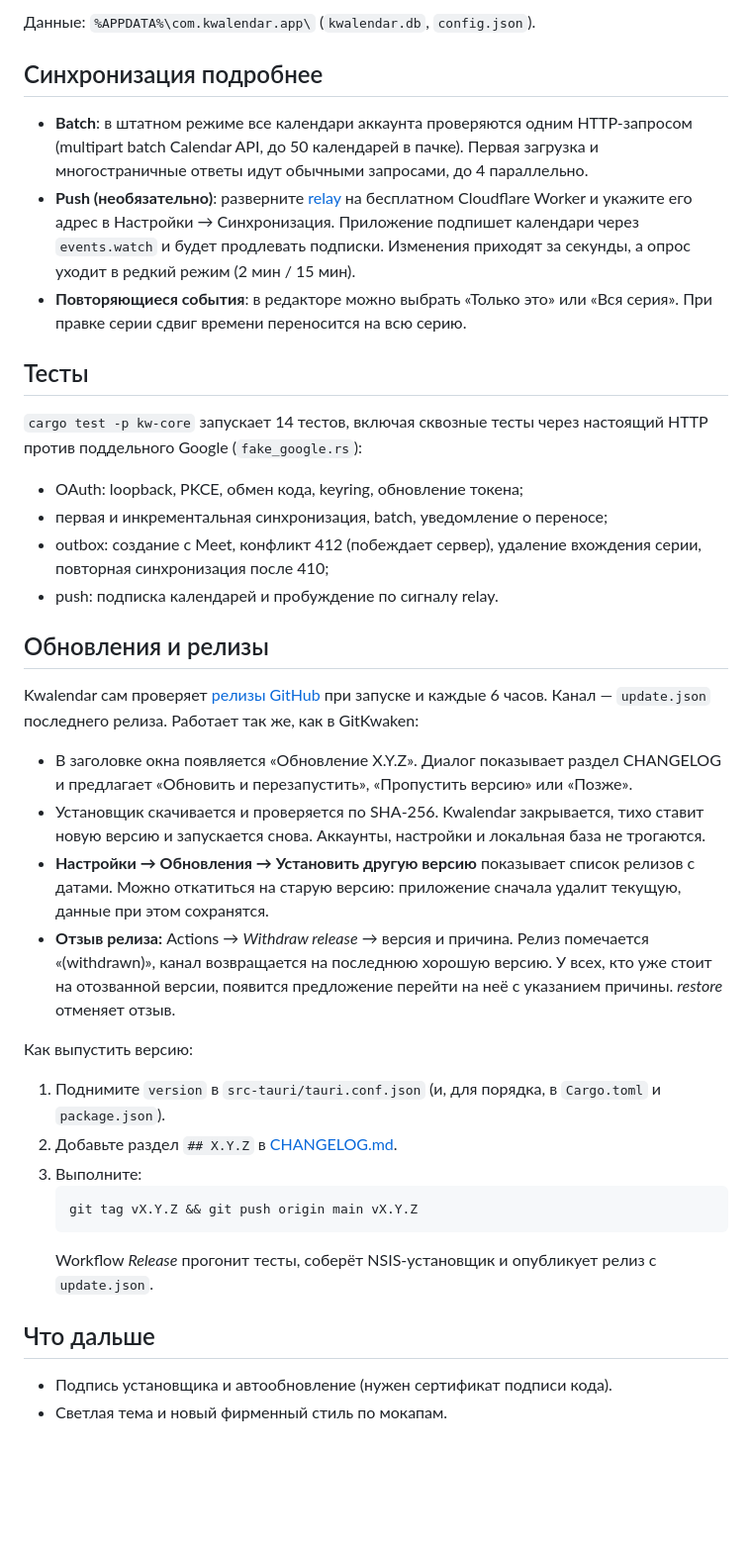
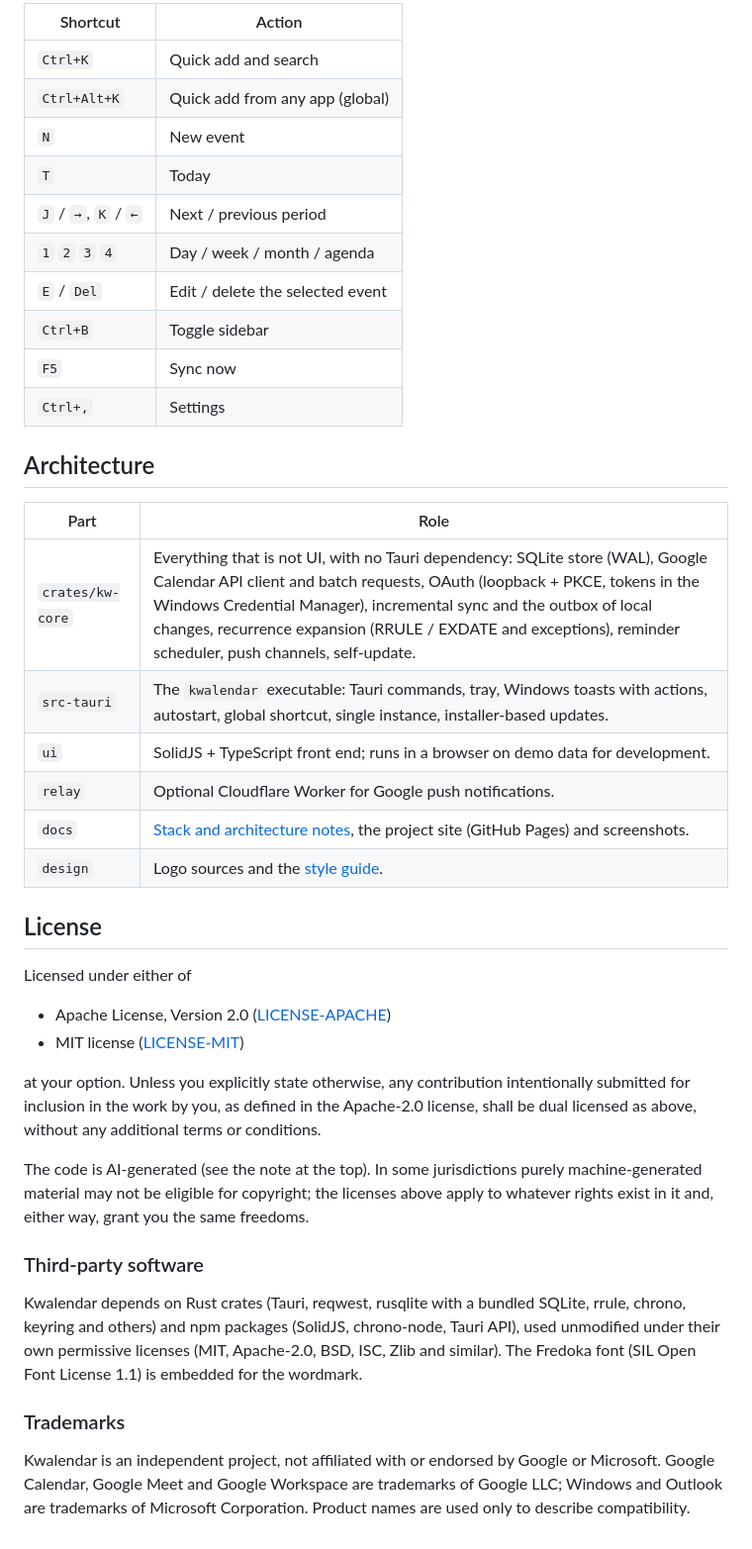
Before and after one commit to maxpowerart/Kwalendar, a Markdown page: README.md, the part around one of its changes. Shown at 99% size. GitHub-like rendering; blank space fills up the shorter version.

````diff
--- a/README.md
+++ b/README.md
@@ -64,41 +133,52 @@ ui/               SolidJS + TypeScript
 
-Данные: `%APPDATA%\com.kwalendar.app\` (`kwalendar.db`, `config.json`).
+| Shortcut | Action |
+|---|---|
+| `Ctrl+K` | Quick add and search |
+| `Ctrl+Alt+K` | Quick add from any app (global) |
+| `N` | New event |
+| `T` | Today |
+| `J` / `→`, `K` / `←` | Next / previous period |
+| `1` `2` `3` `4` | Day / week / month / agenda |
+| `E` / `Del` | Edit / delete the selected event |
+| `Ctrl+B` | Toggle sidebar |
+| `F5` | Sync now |
+| `Ctrl+,` | Settings |
 
-## Синхронизация подробнее
+## Architecture
 
-- **Batch**: в штатном режиме все календари аккаунта проверяются одним HTTP-запросом (multipart batch Calendar API, до 50 календарей в пачке). Первая загрузка и многостраничные ответы идут обычными запросами, до 4 параллельно.
-- **Push (необязательно)**: разверните [relay](relay/README.md) на бесплатном Cloudflare Worker и укажите его адрес в Настройки → Синхронизация. Приложение подпишет календари через `events.watch` и будет продлевать подписки. Изменения приходят за секунды, а опрос уходит в редкий режим (2 мин / 15 мин).
-- **Повторяющиеся события**: в редакторе можно выбрать «Только это» или «Вся серия». При правке серии сдвиг времени переносится на всю серию.
+| Part | Role |
+|---|---|
+| `crates/kw-core` | Everything that is not UI, with no Tauri dependency: SQLite store (WAL), Google Calendar API client and batch requests, OAuth (loopback + PKCE, tokens in the Windows Credential Manager), incremental sync and the outbox of local changes, recurrence expansion (RRULE / EXDATE and exceptions), reminder scheduler, push channels, self-update. |
+| `src-tauri` | The `kwalendar` executable: Tauri commands, tray, Windows toasts with actions, autostart, global shortcut, single instance, installer-based updates. |
+| `ui` | SolidJS + TypeScript front end; runs in a browser on demo data for development. |
+| `relay` | Optional Cloudflare Worker for Google push notifications. |
+| `docs` | [Stack and architecture notes](docs/STACK.md), the project site (GitHub Pages) and screenshots. |
+| `design` | Logo sources and the [style guide](design/STYLE.md). |
 
-## Тесты
+## License
 
-`cargo test -p kw-core` запускает 14 тестов, включая сквозные тесты через настоящий HTTP против поддельного Google (`fake_google.rs`):
+Licensed under either of
 
-- OAuth: loopback, PKCE, обмен кода, keyring, обновление токена;
-- первая и инкрементальная синхронизация, batch, уведомление о переносе;
-- outbox: создание с Meet, конфликт 412 (побеждает сервер), удаление вхождения серии, повторная синхронизация после 410;
-- push: подписка календарей и пробуждение по сигналу relay.
+- Apache License, Version 2.0 ([LICENSE-APACHE](LICENSE-APACHE))
+- MIT license ([LICENSE-MIT](LICENSE-MIT))
 
-## Обновления и релизы
+at your option. Unless you explicitly state otherwise, any contribution intentionally submitted
+for inclusion in the work by you, as defined in the Apache-2.0 license, shall be dual licensed as
+above, without any additional terms or conditions.
 
-Kwalendar сам проверяет [релизы GitHub](https://github.com/maxpowerart/Kwalendar/releases) при запуске и каждые 6 часов. Канал — `update.json` последнего релиза. Работает так же, как в GitKwaken:
+The code is AI-generated (see the note at the top). In some jurisdictions purely
+machine-generated material may not be eligible for copyright; the licenses above apply to
+whatever rights exist in it and, either way, grant you the same freedoms.
 
-- В заголовке окна появляется «Обновление X.Y.Z». Диалог показывает раздел CHANGELOG и предлагает «Обновить и перезапустить», «Пропустить версию» или «Позже».
-- Установщик скачивается и проверяется по SHA-256. Kwalendar закрывается, тихо ставит новую версию и запускается снова. Аккаунты, настройки и локальная база не трогаются.
-- **Настройки → Обновления → Установить другую версию** показывает список релизов с датами. Можно откатиться на старую версию: приложение сначала удалит текущую, данные при этом сохранятся.
-- **Отзыв релиза:** Actions → *Withdraw release* → версия и причина. Релиз помечается «(withdrawn)», канал возвращается на последнюю хорошую версию. У всех, кто уже стоит на отозванной версии, появится предложение перейти на неё с указанием причины. *restore* отменяет отзыв.
+### Third-party software
 
-Как выпустить версию:
+Kwalendar depends on Rust crates (Tauri, reqwest, rusqlite with a bundled SQLite, rrule, chrono,
+keyring and others) and npm packages (SolidJS, chrono-node, Tauri API), used unmodified under
+their own permissive licenses (MIT, Apache-2.0, BSD, ISC, Zlib and similar). The Fredoka font
+(SIL Open Font License 1.1) is embedded for the wordmark.
 
-1. Поднимите `version` в `src-tauri/tauri.conf.json` (и, для порядка, в `Cargo.toml` и `package.json`).
-2. Добавьте раздел `## X.Y.Z` в [CHANGELOG.md](CHANGELOG.md).
-3. Выполните:
-   ```bash
-   git tag vX.Y.Z && git push origin main vX.Y.Z
-   ```
-   Workflow *Release* прогонит тесты, соберёт NSIS-установщик и опубликует релиз с `update.json`.
+### Trademarks
 
-## Что дальше
-
-- Подпись установщика и автообновление (нужен сертификат подписи кода).
-- Светлая тема и новый фирменный стиль по мокапам.
+Kwalendar is an independent project, not affiliated with or endorsed by Google or Microsoft.
+Google Calendar, Google Meet and Google Workspace are trademarks of Google LLC; Windows and Outlook
+are trademarks of Microsoft Corporation. Product names are used only to describe compatibility.
````
Also changed, not shown: other parts of README.md (+111 -42 lines), docs/screenshots/month-dark.png (added), docs/screenshots/week-dark.png (added), docs/screenshots/week-light.png (added), 5 other files.
